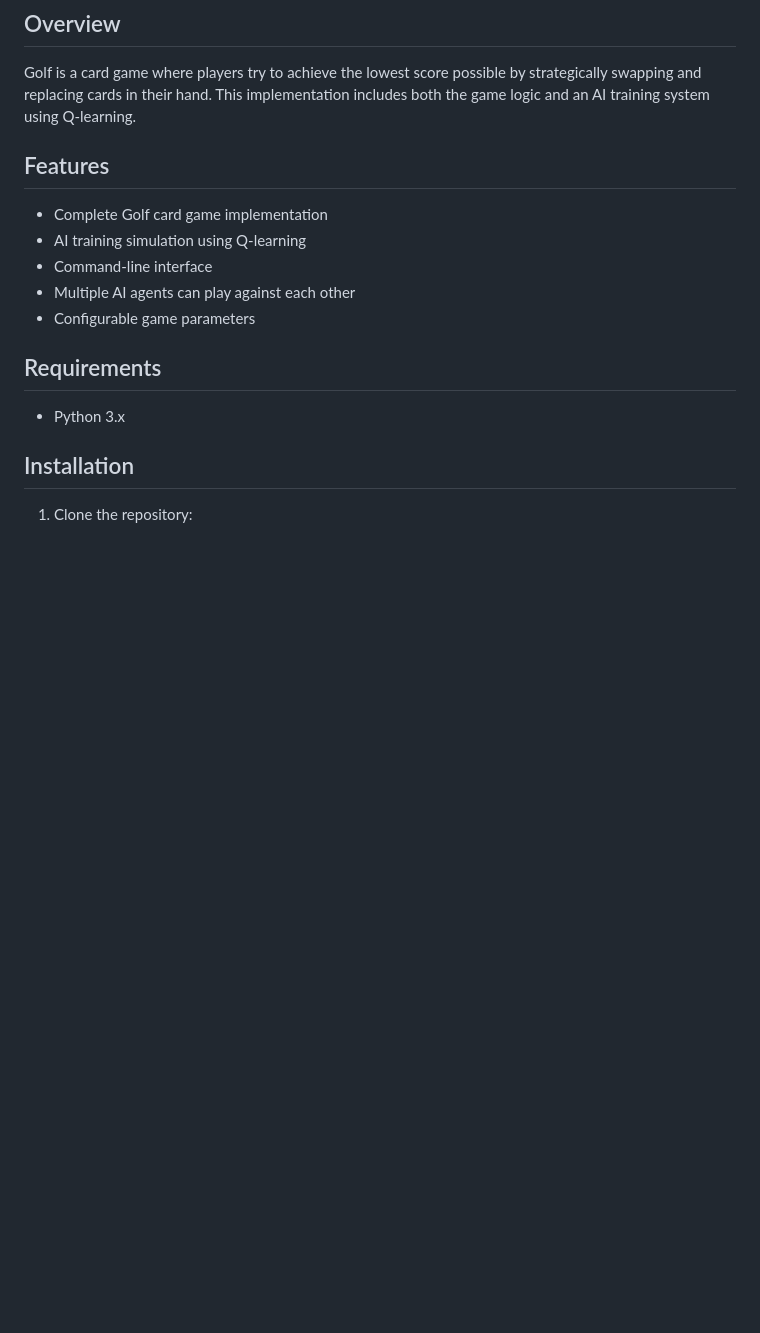
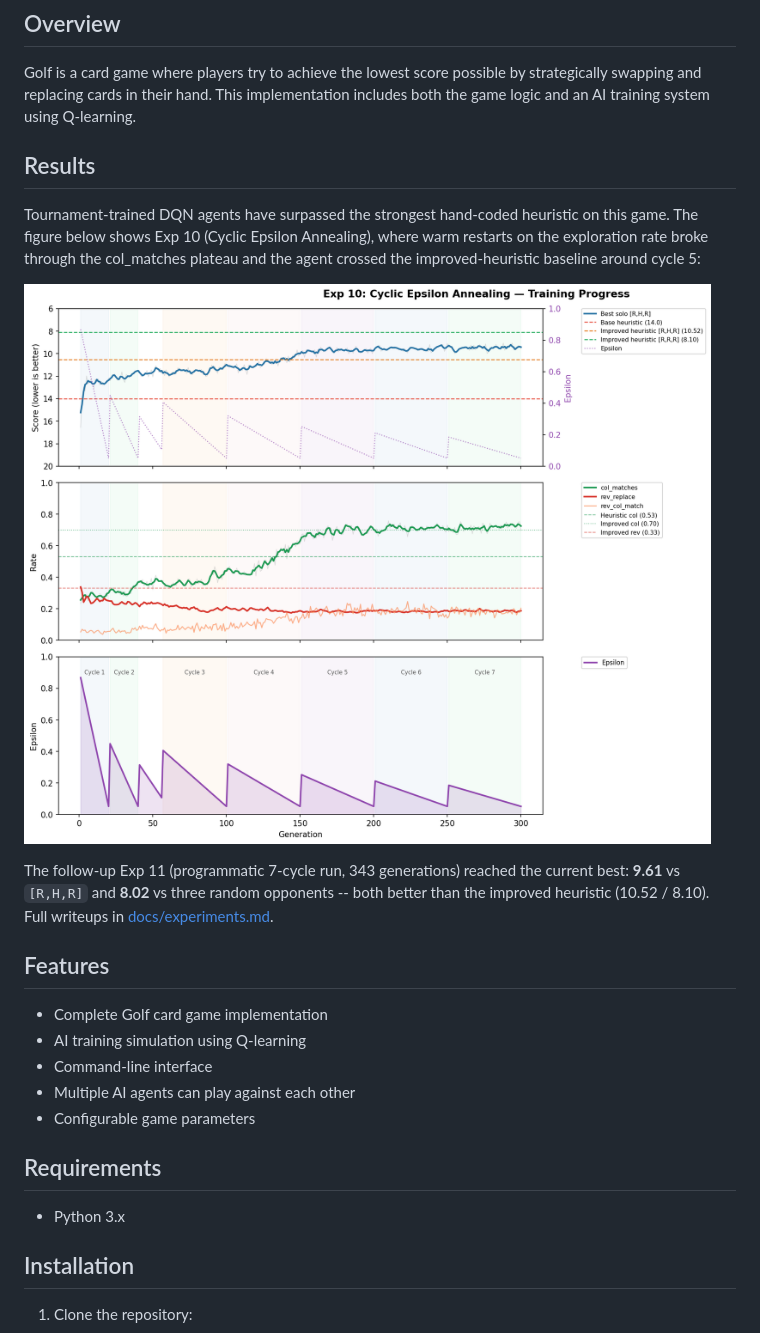
Before and after one commit to vgainullin/golf, a Markdown page: README.md, the part around the change. GitHub-like rendering; pictures changed too: docs/figures/exp10_cyclic_epsilon.png (added); blank space fills up the shorter version.

Commit message:
Add Exp 10 training progress figure to README and journal

```diff
--- a/README.md
+++ b/README.md
@@ -5,6 +5,14 @@ A Python implementation of the card game Golf, including a simulation/AI trainin
 ## Overview
 
 Golf is a card game where players try to achieve the lowest score possible by strategically swapping and replacing cards in their hand. This implementation includes both the game logic and an AI training system using Q-learning.
+
+## Results
+
+Tournament-trained DQN agents have surpassed the strongest hand-coded heuristic on this game. The figure below shows Exp 10 (Cyclic Epsilon Annealing), where warm restarts on the exploration rate broke through the col_matches plateau and the agent crossed the improved-heuristic baseline around cycle 5:
+
+![Exp 10 training progress](docs/figures/exp10_cyclic_epsilon.png)
+
+The follow-up Exp 11 (programmatic 7-cycle run, 343 generations) reached the current best: **9.61** vs `[R,H,R]` and **8.02** vs three random opponents -- both better than the improved heuristic (10.52 / 8.10). Full writeups in [docs/experiments.md](docs/experiments.md).
 
 ## Features
 
```
Also changed, not shown: docs/experiments.md (+4 -0 lines).
